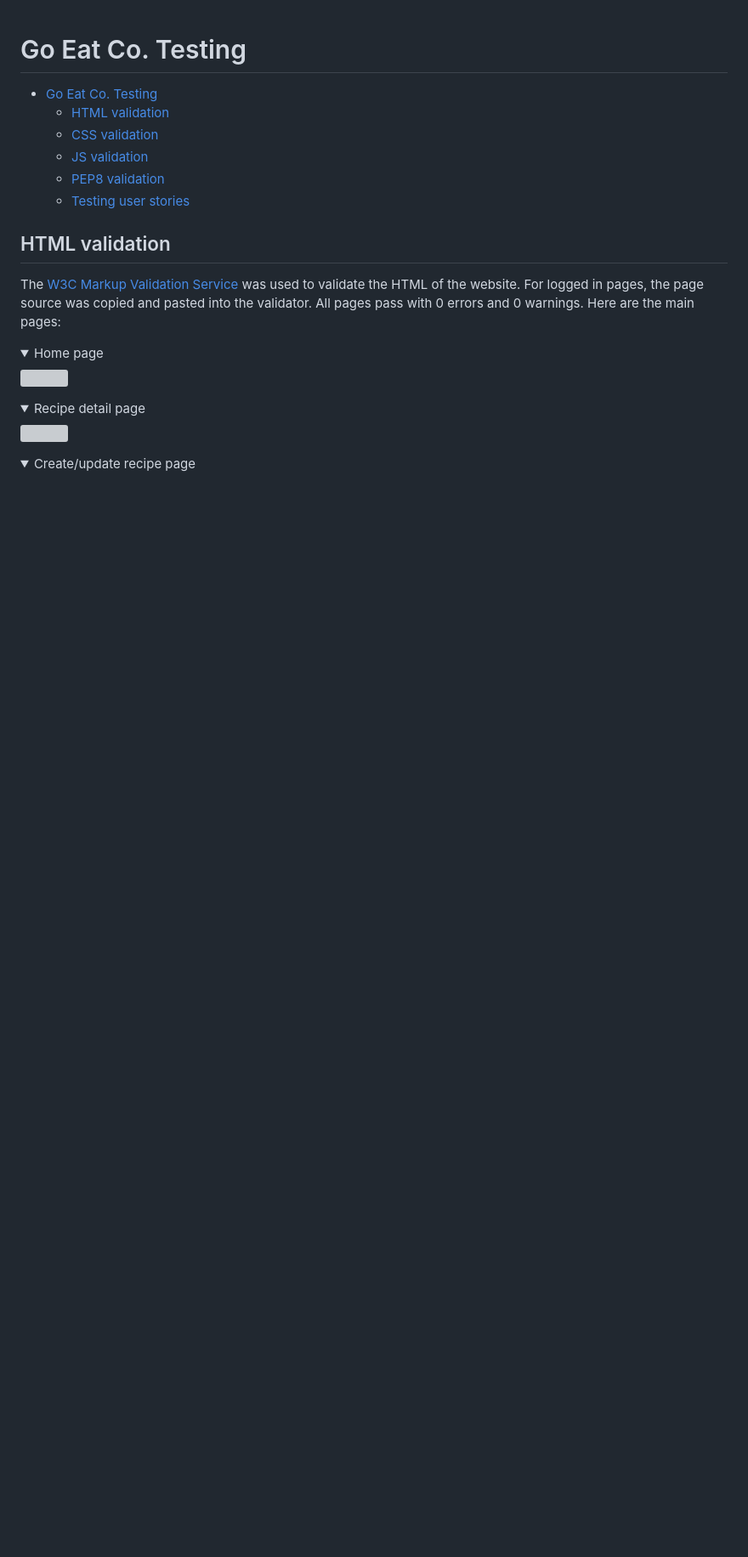
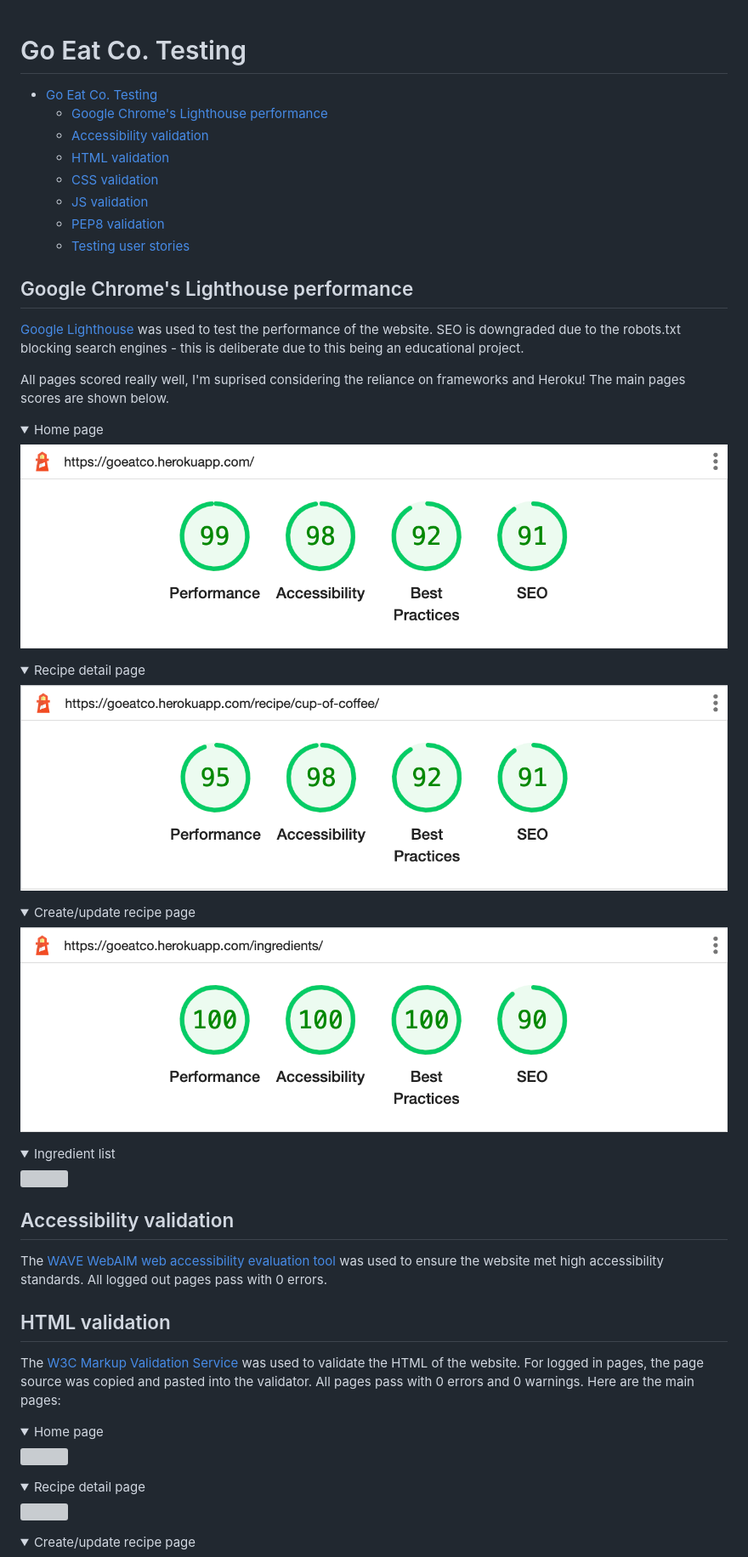
Before and after one commit to lucywoodman/goeatco, a Markdown page: TESTING.md, the part around the change. Shown at 85% size. GitHub-like rendering; pictures changed too: docs/testing/lighthouse-home.png (added), docs/testing/lighthouse-recipe-create-update.png (added), docs/testing/lighthouse-recipe-detail.png (added); folded sections open; blank space fills up the shorter version; grey boxes are pictures that could not be loaded.

Commit message:
docs: add lighthouse testing and screenshots

```diff
--- a/TESTING.md
+++ b/TESTING.md
@@ -1,11 +1,36 @@
 # Go Eat Co. Testing
 
 - [Go Eat Co. Testing](#go-eat-co-testing)
+  - [Google Chrome's Lighthouse performance](#google-chromes-lighthouse-performance)
+  - [Accessibility validation](#accessibility-validation)
   - [HTML validation](#html-validation)
   - [CSS validation](#css-validation)
   - [JS validation](#js-validation)
   - [PEP8 validation](#pep8-validation)
   - [Testing user stories](#testing-user-stories)
+
+## Google Chrome's Lighthouse performance
+
+[Google Lighthouse](https://developers.google.com/web/tools/lighthouse) was used to test the performance of the website. SEO is downgraded due to the robots.txt blocking search engines - this is deliberate due to this being an educational project.
+
+All pages scored really well, I'm suprised considering the reliance on frameworks and Heroku! The main pages scores are shown below.
+
+<details><summary>Home page</summary>
+<img src="docs/testing/lighthouse-home.png">
+</details>
+<details><summary>Recipe detail page</summary>
+<img src="docs/testing/lighthouse-recipe-detail.png">
+</details>
+<details><summary>Create/update recipe page</summary>
+<img src="docs/testing/lighthouse-recipe-create-update.png">
+</details>
+<details><summary>Ingredient list</summary>
+<img src="docs/testing/lighthouse-ingredient-list.png">
+</details>
+
+## Accessibility validation
+
+The [WAVE WebAIM web accessibility evaluation tool](https://wave.webaim.org/) was used to ensure the website met high accessibility standards. All logged out pages pass with 0 errors.
 
 ## HTML validation
 
```
Also changed, not shown: docs/testing/lighthouse-ingredient.list.png (added).
